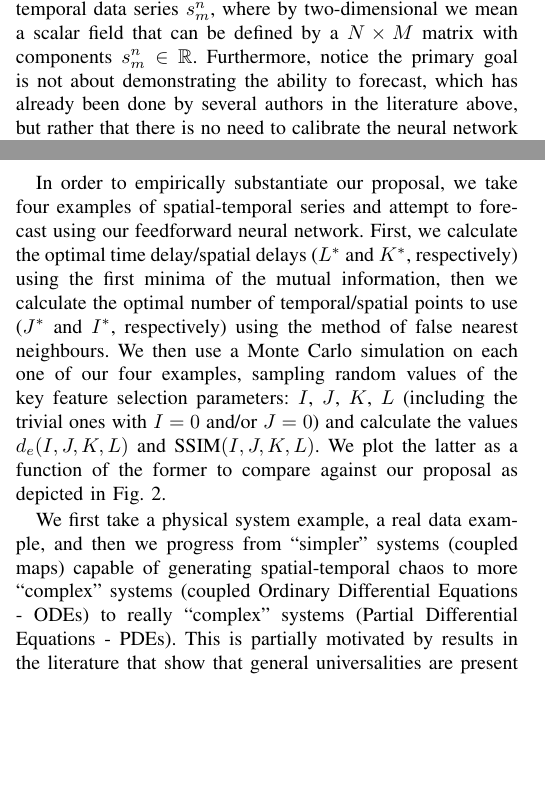
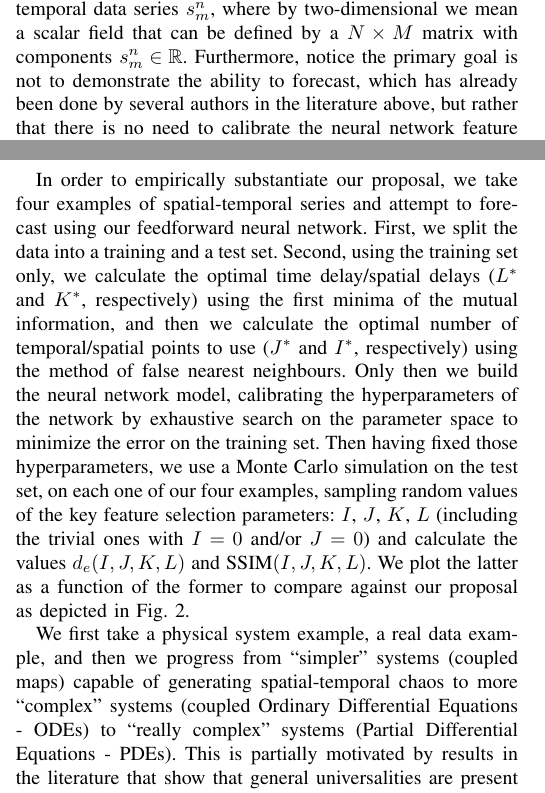
Before and after one commit to emmanouilb/OptimalNeuralNetworkInputLayer, a LaTeX paper (SpatialTemporalFeatureSelectionOptimalApproach07.tex): two parts of the columns of pages 2 and 4 of 11, joined at a grey line, cut so that both start at the same text, the shorter picture padded with empty space. Compiled offline with pdfLaTeX; a missing font is replaced by an installed copy or a similar font; a LaTeX package or settings file that is missing is left out.

Commit message:
latest file

```diff
--- a/SpatialTemporalFeatureSelectionOptimalApproach07.tex
+++ b/SpatialTemporalFeatureSelectionOptimalApproach07.tex
@@ -612,7 +612,7 @@ the input layer of a neural network used for forecasting both in space and time.
 In order to support this proposal, we, in this article, show empirical evidence for an optimal feature selection
  for four particular cases of a two-dimensional
 spatial-temporal data series $s^n_m$, where by two-dimensional we mean a scalar field that can be
-defined by a $N \times M$ matrix with components $s^n_m \in \mathbb{R}$. Furthermore, notice the primary goal is not about demonstrating
+defined by a $N \times M$ matrix with components $s^n_m \in \mathbb{R}$. Furthermore, notice the primary goal is not to demonstrate
 the ability to forecast, which has already been done by several authors in the literature above, but rather that there is no need to calibrate
 the neural network feature selection specification by the ``dark art'' of trial and error.
 
@@ -768,10 +768,13 @@ not change the results qualitatively.
 
 In order to empirically substantiate our proposal, we take four examples of spatial-temporal series and attempt
 to forecast using our feedforward neural network.
-First, we calculate the optimal time delay/spatial delays ($L^*$ and $K^*$, respectively)
-using the first minima of the mutual information, then we calculate the optimal number of temporal/spatial points to use
+First, we split the data into a training and a test set. Second, using the training set only,
+we calculate the optimal time delay/spatial delays ($L^*$ and $K^*$, respectively)
+using the first minima of the mutual information, and then we calculate the optimal number of temporal/spatial points to use
 ($J^*$ and $I^*$, respectively) using the method of false nearest neighbours.
-We then use a Monte Carlo simulation on each one of our four examples, sampling random values
+Only then we build the neural network model, calibrating the hyperparameters of the network by exhaustive search on the parameter space
+to minimize the error on the training set. Then having fixed those hyperparameters, we
+use a Monte Carlo simulation on the test set, on each one of our four examples, sampling random values
 of the key feature selection parameters: $I$, $J$, $K$, $L$ (including the trivial ones with $I=0$ and/or $J=0$)
 and calculate the values $d_e(I,J,K,L)$
 and $\textnormal{SSIM}(I,J,K,L)$.
```
Also changed, not shown: SpatialTemporalFeatureSelectionOptimalApproach07.tex (2 more changed lines).
